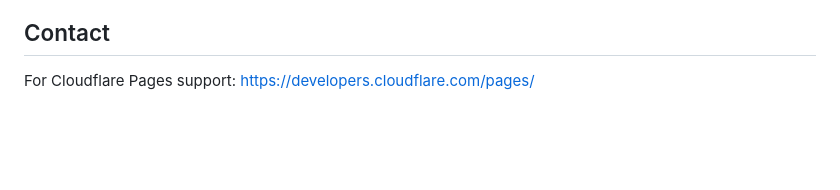
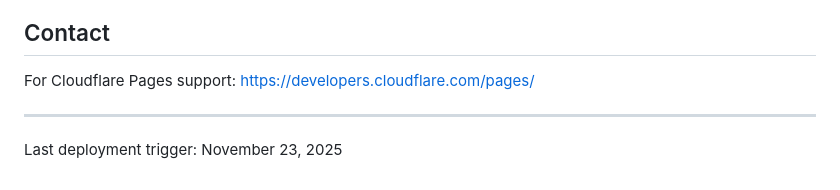
Before and after one commit to SPTrialattorneys/Sorin-Pyle-site, a Markdown page: CLOUDFLARE_DEPLOYMENT.md, the part around the change. Drawn GitHub-style; blank space fills up the shorter version.

Commit message:
Trigger Cloudflare deployment for location pages

```diff
--- a/CLOUDFLARE_DEPLOYMENT.md
+++ b/CLOUDFLARE_DEPLOYMENT.md
@@ -130,3 +130,6 @@ Expected build times on Cloudflare Pages:
 ## Contact
 
 For Cloudflare Pages support: https://developers.cloudflare.com/pages/
+
+---
+Last deployment trigger: November 23, 2025
```
